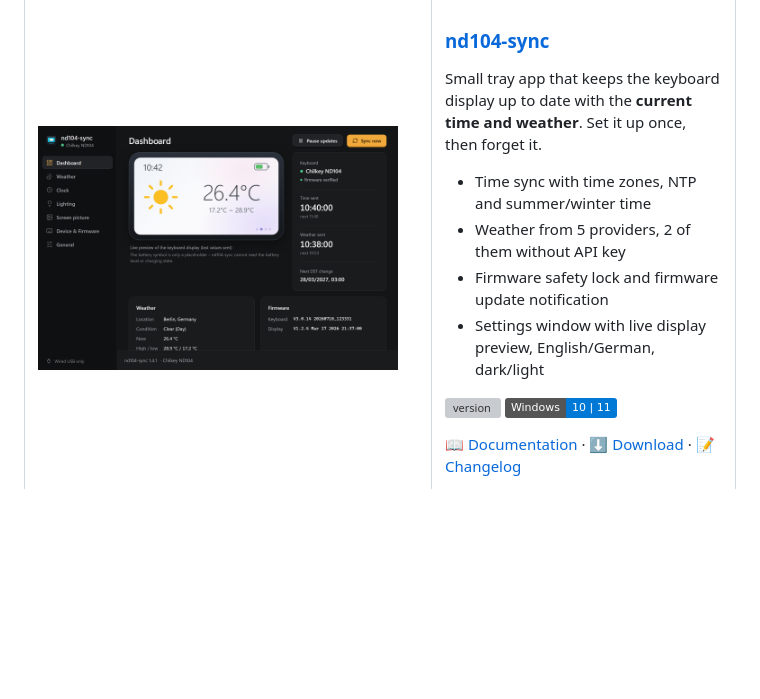
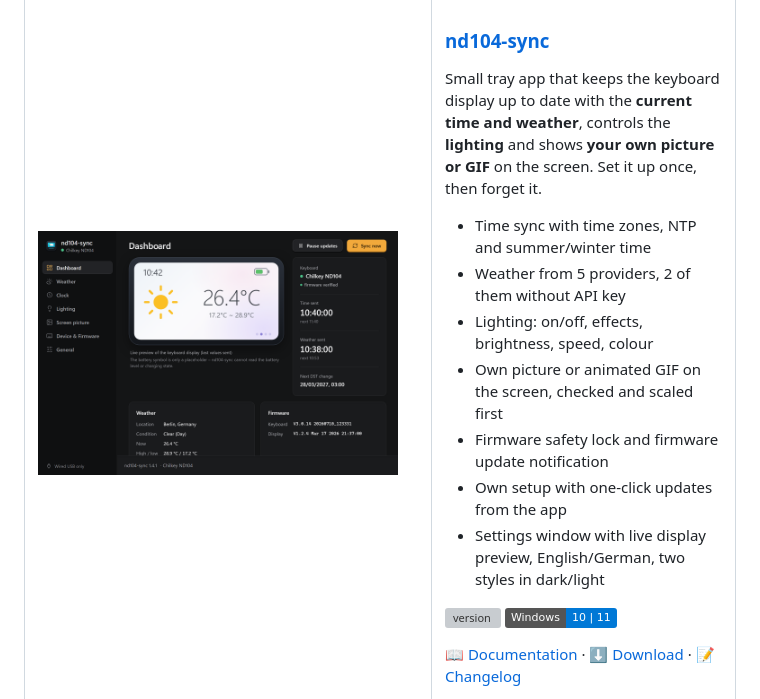
Before and after one commit to MrUrdam/chilkey_nd104_utilities, a Markdown page: README.md, the part around the change. Rendered like a GitHub page; badges without logos; blank space fills up the shorter version; grey boxes are pictures that could not be loaded.

```diff
--- a/README.md
+++ b/README.md
@@ -34,13 +34,18 @@ location, keep the clock in sync and know when new firmware is out.
       <h3><a href="apps/nd104-sync/README.md">nd104-sync</a></h3>
       <p>
         Small tray app that keeps the keyboard display up to date with the
-        <b>current time and weather</b>. Set it up once, then forget it.
+        <b>current time and weather</b>, controls the <b>lighting</b> and
+        shows <b>your own picture or GIF</b> on the screen. Set it up once,
+        then forget it.
       </p>
       <ul>
         <li>Time sync with time zones, NTP and summer/winter time</li>
         <li>Weather from 5 providers, 2 of them without API key</li>
+        <li>Lighting: on/off, effects, brightness, speed, colour</li>
+        <li>Own picture or animated GIF on the screen, checked and scaled first</li>
         <li>Firmware safety lock and firmware update notification</li>
-        <li>Settings window with live display preview, English/German, dark/light</li>
+        <li>Own setup with one-click updates from the app</li>
+        <li>Settings window with live display preview, English/German, two styles in dark/light</li>
       </ul>
       <p>
         <img src="https://img.shields.io/github/v/release/MrUrdam/chilkey_nd104_utilities?filter=nd104-sync-v*&label=version&color=0969da" alt="version">
```
Also changed, not shown: apps/nd104-sync/README.md (+8 -3 lines), docs/images/nd104-sync/clock.png, docs/images/nd104-sync/device.png, docs/images/nd104-sync/general.png, docs/images/nd104-sync/lighting.png (added), docs/images/nd104-sync/picture.png (added), docs/images/nd104-sync/weather.png, 4 other files.
